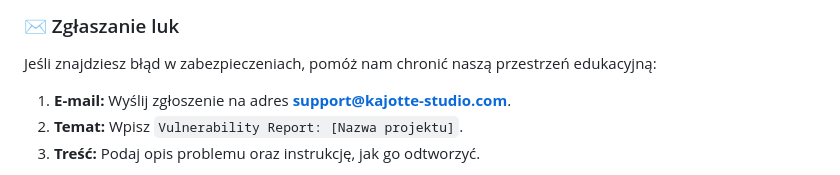
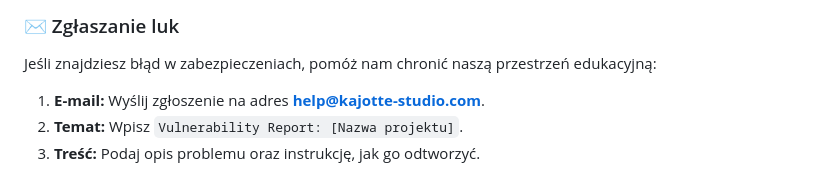
Before and after one commit to Kajotte-studio/Kajotte-studio.github.io, a Markdown page: SECURITY.md, the part around the change. Rendered like a GitHub page.

```diff
--- a/SECURITY.md
+++ b/SECURITY.md
@@ -65,7 +65,7 @@ Szczegółowe informacje techniczne oraz dokumentację projektową znajdziesz tu
 
 ### ✉️ Zgłaszanie luk
 Jeśli znajdziesz błąd w zabezpieczeniach, pomóż nam chronić naszą przestrzeń edukacyjną:
-1.  **E-mail:** Wyślij zgłoszenie na adres **support@kajotte-studio.com**.
+1.  **E-mail:** Wyślij zgłoszenie na adres **help@kajotte-studio.com**.
 2.  **Temat:** Wpisz `Vulnerability Report: [Nazwa projektu]`.
 3.  **Treść:** Podaj opis problemu oraz instrukcję, jak go odtworzyć.
 
```
